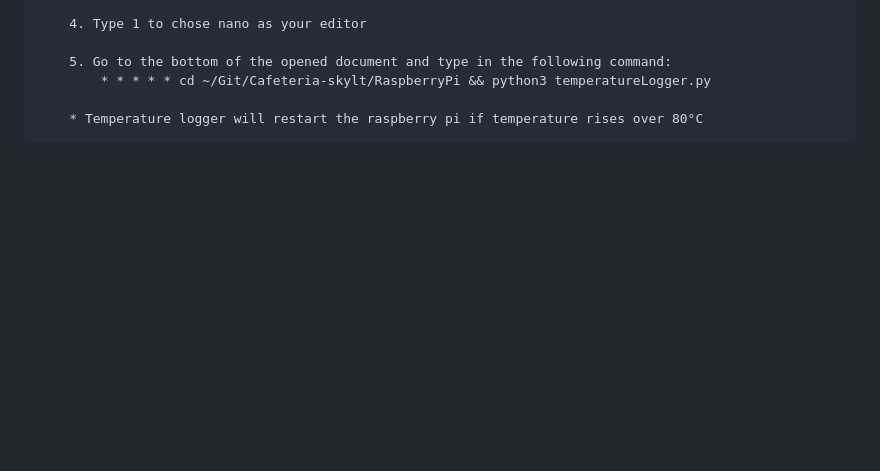
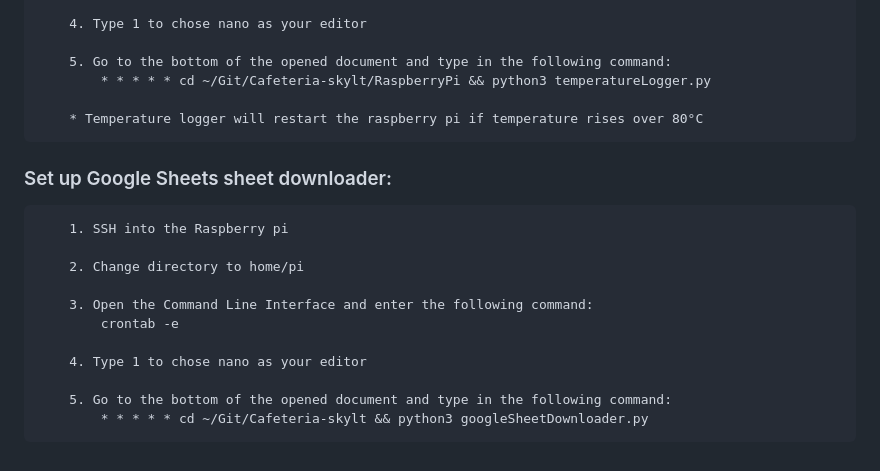
Before and after one commit to NTI-Gymnasieingenjor/Cafeteria-skylt, a Markdown page: Documentations/raspberrySetup.md, the part around the change. Rendered like a GitHub page; blank space fills up the shorter version.

Commit message:
Add docs for sheet downloader crontab

````diff
--- a/Documentations/raspberrySetup.md
+++ b/Documentations/raspberrySetup.md
@@ -187,3 +187,18 @@ The autopull script will still run as intended.
 
     * Temperature logger will restart the raspberry pi if temperature rises over 80°C
 ```
+
+### Set up Google Sheets sheet downloader:
+```
+    1. SSH into the Raspberry pi
+
+    2. Change directory to home/pi
+
+    3. Open the Command Line Interface and enter the following command:
+        crontab -e
+
+    4. Type 1 to chose nano as your editor
+
+    5. Go to the bottom of the opened document and type in the following command:
+        * * * * * cd ~/Git/Cafeteria-skylt && python3 googleSheetDownloader.py
+```
````
